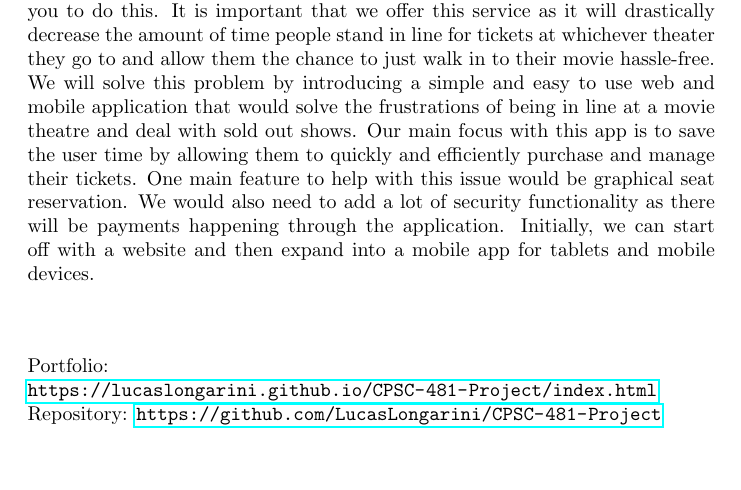
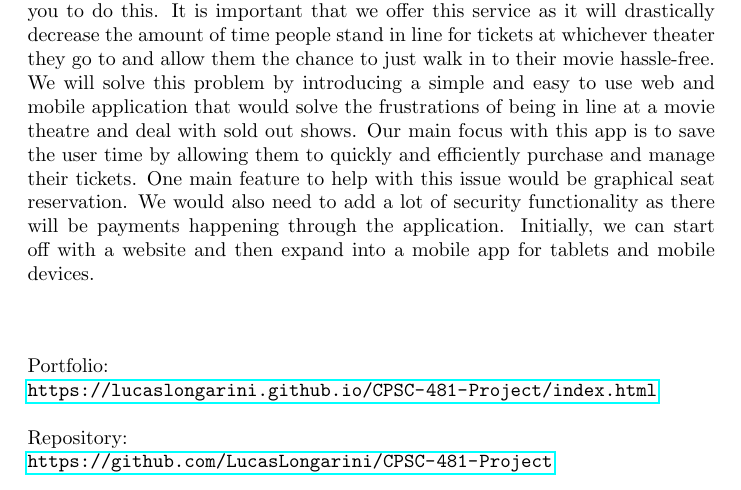
Before and after one commit to LucasLongarini/CPSC-481-Project, a LaTeX document (project-proposal.tex): part of page 2 of 2, cut so that both start at the same text, the shorter picture padded with empty space. Compiled offline with pdfLaTeX.

```diff
--- a/project-proposal.tex
+++ b/project-proposal.tex
@@ -42,9 +42,11 @@
 \\~\\
 
 \begin{flushleft}
-Portfolio: \url{https://lucaslongarini.github.io/CPSC-481-Project/index.html}
-\newline
-Repository: \url{https://github.com/LucasLongarini/CPSC-481-Project}
+Portfolio:
+\\ \url{https://lucaslongarini.github.io/CPSC-481-Project/index.html}
+\\~\\
+Repository:
+\\ \url{https://github.com/LucasLongarini/CPSC-481-Project}
 \end{flushleft}
 
 \end{document}
```
Also changed, not shown: Team_Contract_Handout.pdf (added), Team_H_Project_Proposals.pdf (added).
